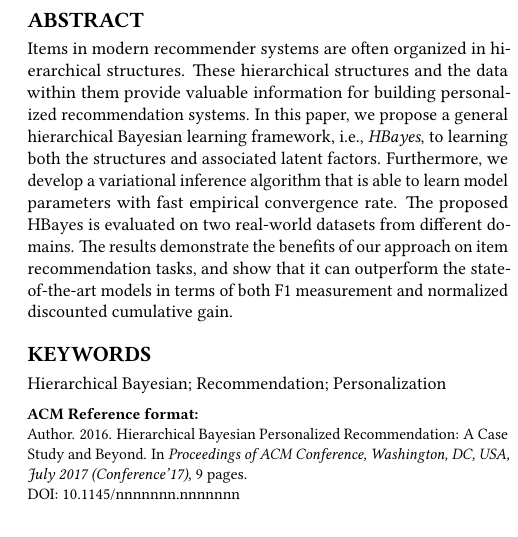
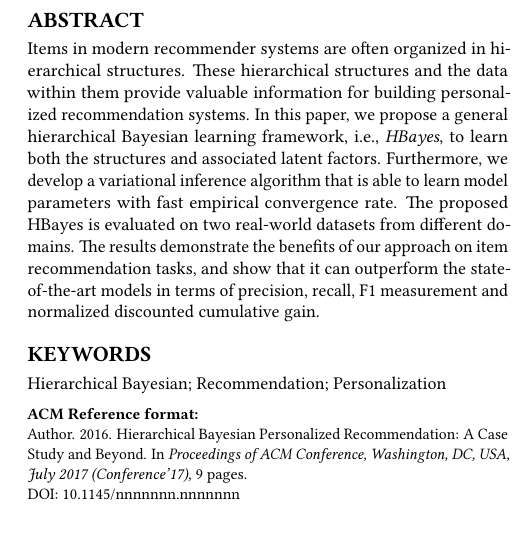
Before and after one commit to xzx111/hierarchical_bayesian, a LaTeX paper (writings/recsys2018.tex, which reads writings/abstract.tex): part of one column of page 1 of 9, cut so that both start at the same text. Compiled offline with pdfLaTeX.

Commit message:
abstract wording

```diff
--- a/writings/abstract.tex
+++ b/writings/abstract.tex
@@ -1 +1 @@
-Items in modern recommender systems are often organized in hierarchical structures. These hierarchical structures and the data within them provide valuable information for building personalized recommendation systems. In this paper, we propose a general hierarchical Bayesian learning framework, i.e., \emph{HBayes}, to learning both the structures and associated latent factors. Furthermore, we develop a variational inference algorithm that is able to learn model parameters with fast empirical convergence rate. The proposed HBayes is evaluated on two real-world datasets from different domains. The results demonstrate the benefits of our approach on  item recommendation tasks, and show that it can outperform the state-of-the-art models in terms of both F1 measurement and normalized discounted cumulative gain.
+Items in modern recommender systems are often organized in hierarchical structures. These hierarchical structures and the data within them provide valuable information for building personalized recommendation systems. In this paper, we propose a general hierarchical Bayesian learning framework, i.e., \emph{HBayes}, to learn both the structures and associated latent factors. Furthermore, we develop a variational inference algorithm that is able to learn model parameters with fast empirical convergence rate. The proposed HBayes is evaluated on two real-world datasets from different domains. The results demonstrate the benefits of our approach on  item recommendation tasks, and show that it can outperform the state-of-the-art models in terms of precision, recall, F1 measurement and normalized discounted cumulative gain.
```
Also changed, not shown: writings/recsys2018.pdf (deleted).
